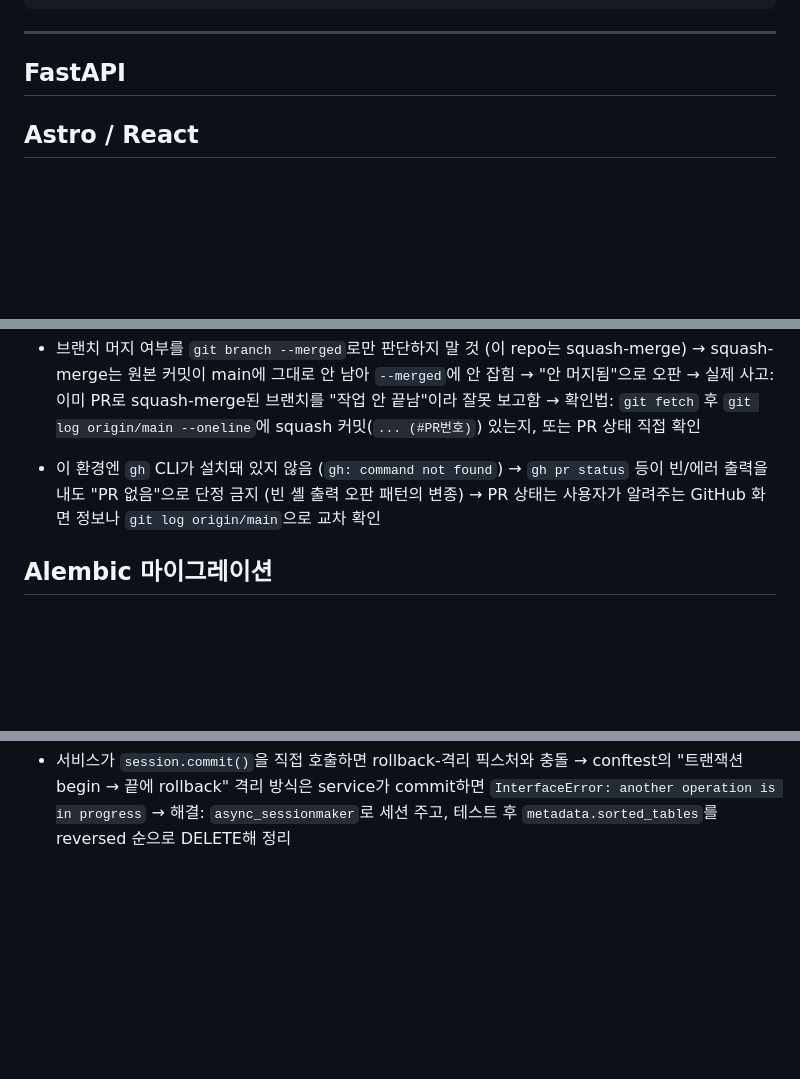
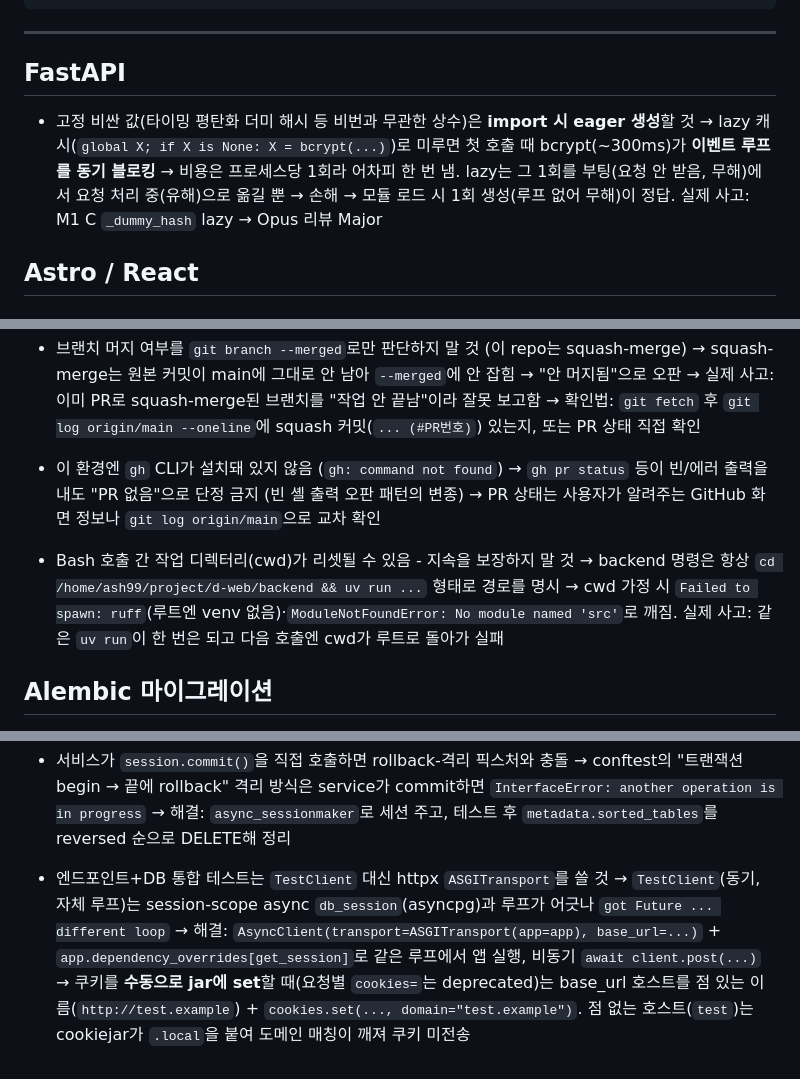
Before and after one commit to Sy3058/d-web, a Markdown page: docs/MISTAKES.md, 3 parts joined by grey strips. Drawn GitHub-style; blank space fills up the shorter version.

Commit message:
[COMMON] docs: MISTAKES 갱신 (lazy-init/cwd/ASGITransport)

```diff
--- a/docs/MISTAKES.md
+++ b/docs/MISTAKES.md
@@ -16,12 +16,14 @@
 
 ## FastAPI
 
-<!-- 실수 발생 시 여기에 추가 -->
+- 고정 비싼 값(타이밍 평탄화 더미 해시 등 비번과 무관한 상수)은 **import 시 eager 생성**할 것
+  → lazy 캐시(`global X; if X is None: X = bcrypt(...)`)로 미루면 첫 호출 때 bcrypt(~300ms)가 **이벤트 루프를 동기 블로킹**
+  → 비용은 프로세스당 1회라 어차피 한 번 냄. lazy는 그 1회를 부팅(요청 안 받음, 무해)에서 요청 처리 중(유해)으로 옮길 뿐 → 손해
+  → 모듈 로드 시 1회 생성(루프 없어 무해)이 정답. 실제 사고: M1 C `_dummy_hash` lazy → Opus 리뷰 Major
+
 <!-- 예시:
-- SQLModel 관계에서 lazy loading으로 N+1 발생
-  → selectinload 명시적으로 써야 함
-- 포트원 webhook 금액 검증 누락
-  → 결제 API는 항상 서버에서 금액 재검증
+- SQLModel 관계 lazy loading N+1 → selectinload 명시
+- 포트원 webhook 금액 검증 누락 → 서버에서 금액 재검증
 -->
 
 ## Astro / React
@@ -97,6 +99,10 @@
   → `gh pr status` 등이 빈/에러 출력을 내도 "PR 없음"으로 단정 금지 (빈 셸 출력 오판 패턴의 변종)
   → PR 상태는 사용자가 알려주는 GitHub 화면 정보나 `git log origin/main`으로 교차 확인
 
+- Bash 호출 간 작업 디렉터리(cwd)가 리셋될 수 있음 - 지속을 보장하지 말 것
+  → backend 명령은 항상 `cd /home/ash99/project/d-web/backend && uv run ...` 형태로 경로를 명시
+  → cwd 가정 시 `Failed to spawn: ruff`(루트엔 venv 없음)·`ModuleNotFoundError: No module named 'src'`로 깨짐. 실제 사고: 같은 `uv run`이 한 번은 되고 다음 호출엔 cwd가 루트로 돌아가 실패
+
 ## Alembic 마이그레이션
 
 - 이미 DB에 적용(upgrade)된 마이그레이션 파일을 직접 편집하지 말 것
@@ -129,3 +135,8 @@
 - 서비스가 `session.commit()`을 직접 호출하면 rollback-격리 픽스처와 충돌
   → conftest의 "트랜잭션 begin → 끝에 rollback" 격리 방식은 service가 commit하면 `InterfaceError: another operation is in progress`
   → 해결: `async_sessionmaker`로 세션 주고, 테스트 후 `metadata.sorted_tables`를 reversed 순으로 DELETE해 정리
+
+- 엔드포인트+DB 통합 테스트는 `TestClient` 대신 httpx `ASGITransport`를 쓸 것
+  → `TestClient`(동기, 자체 루프)는 session-scope async `db_session`(asyncpg)과 루프가 어긋나 `got Future ... different loop`
+  → 해결: `AsyncClient(transport=ASGITransport(app=app), base_url=...)` + `app.dependency_overrides[get_session]`로 같은 루프에서 앱 실행, 비동기 `await client.post(...)`
+  → 쿠키를 **수동으로 jar에 set**할 때(요청별 `cookies=`는 deprecated)는 base_url 호스트를 점 있는 이름(`http://test.example`) + `cookies.set(..., domain="test.example")`. 점 없는 호스트(`test`)는 cookiejar가 `.local`을 붙여 도메인 매칭이 깨져 쿠키 미전송
```
